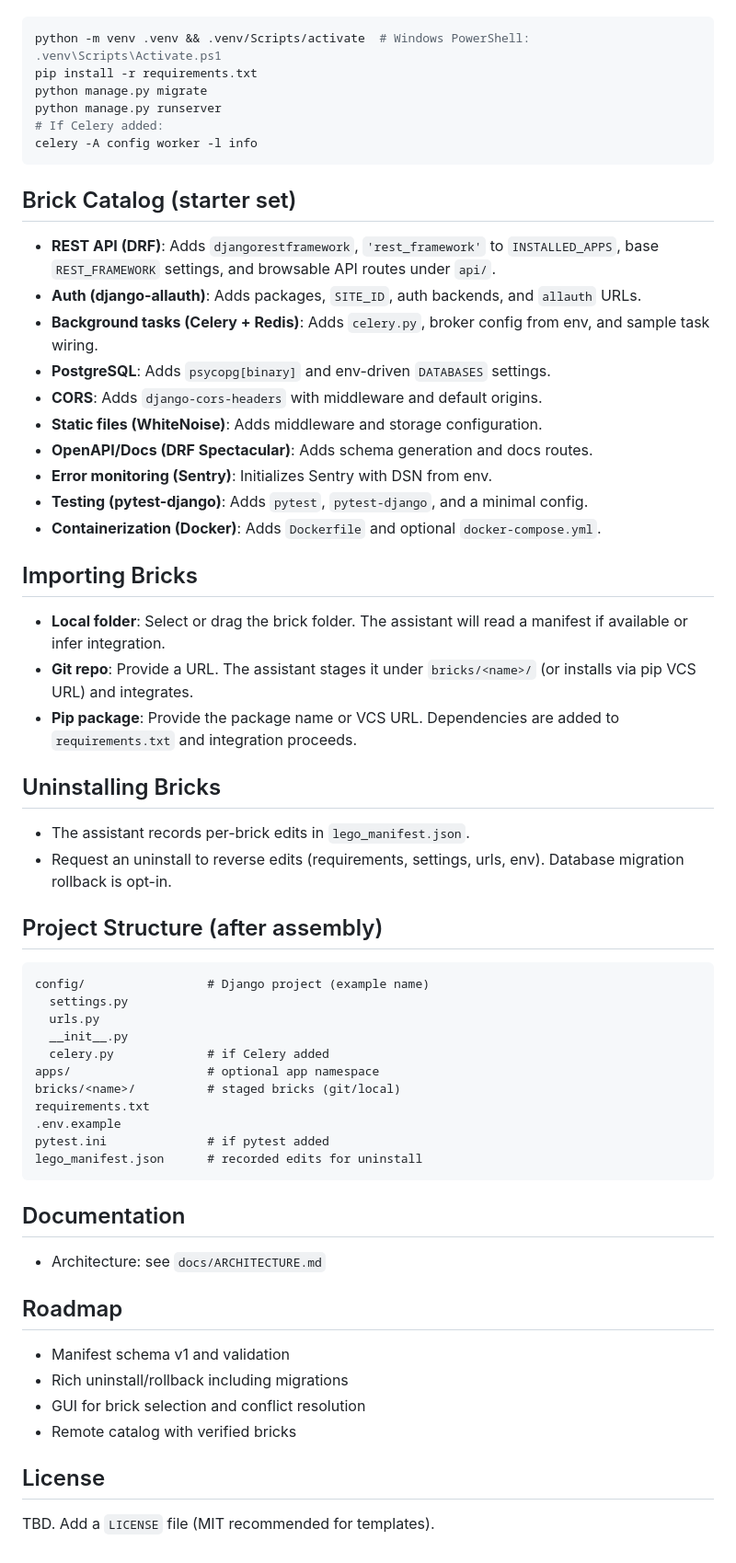
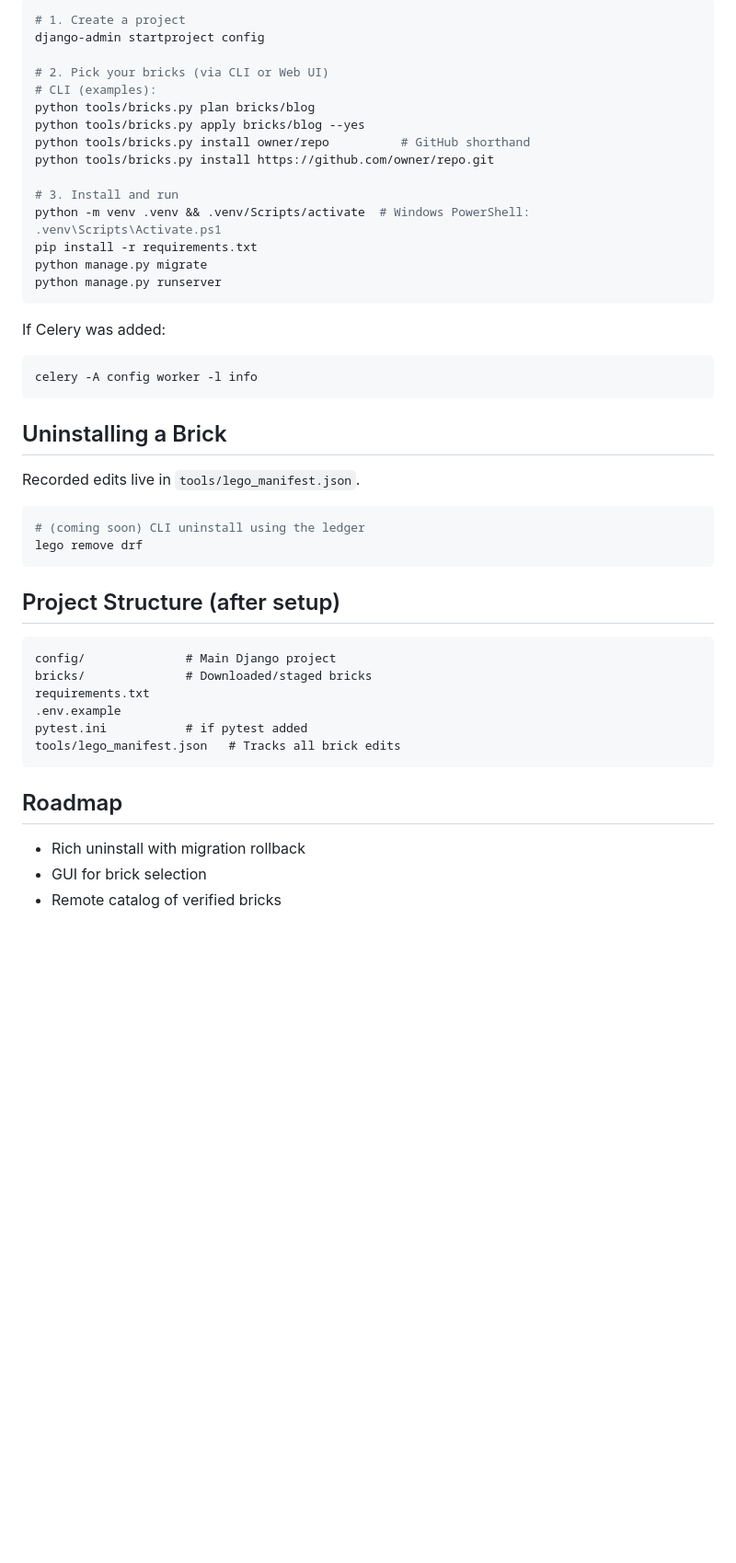
Before and after one commit to Leantan337/Django-Lego-Plate, a Markdown page: README.md, the part around the change printed below. Shown: that part at 92% size. GitHub-like rendering; blank space fills up the shorter version.

````diff
--- a/README.md
+++ b/README.md
@@ -64,57 +69,50 @@ Deliver:
 
 ```bash
+# 1. Create a project
+django-admin startproject config
+
+# 2. Pick your bricks (via CLI or Web UI)
+# CLI (examples):
+python tools/bricks.py plan bricks/blog
+python tools/bricks.py apply bricks/blog --yes
+python tools/bricks.py install owner/repo          # GitHub shorthand
+python tools/bricks.py install https://github.com/owner/repo.git
+
+# 3. Install and run
 python -m venv .venv && .venv/Scripts/activate  # Windows PowerShell: .venv\Scripts\Activate.ps1
 pip install -r requirements.txt
 python manage.py migrate
 python manage.py runserver
-# If Celery added:
+```
+
+If Celery was added:
+
+```bash
 celery -A config worker -l info
 ```
 
-## Brick Catalog (starter set)
-- **REST API (DRF)**: Adds `djangorestframework`, `'rest_framework'` to `INSTALLED_APPS`, base `REST_FRAMEWORK` settings, and browsable API routes under `api/`.
-- **Auth (django-allauth)**: Adds packages, `SITE_ID`, auth backends, and `allauth` URLs.
-- **Background tasks (Celery + Redis)**: Adds `celery.py`, broker config from env, and sample task wiring.
-- **PostgreSQL**: Adds `psycopg[binary]` and env-driven `DATABASES` settings.
-- **CORS**: Adds `django-cors-headers` with middleware and default origins.
-- **Static files (WhiteNoise)**: Adds middleware and storage configuration.
-- **OpenAPI/Docs (DRF Spectacular)**: Adds schema generation and docs routes.
-- **Error monitoring (Sentry)**: Initializes Sentry with DSN from env.
-- **Testing (pytest-django)**: Adds `pytest`, `pytest-django`, and a minimal config.
-- **Containerization (Docker)**: Adds `Dockerfile` and optional `docker-compose.yml`.
+## Uninstalling a Brick
 
-## Importing Bricks
-- **Local folder**: Select or drag the brick folder. The assistant will read a manifest if available or infer integration.
-- **Git repo**: Provide a URL. The assistant stages it under `bricks/<name>/` (or installs via pip VCS URL) and integrates.
-- **Pip package**: Provide the package name or VCS URL. Dependencies are added to `requirements.txt` and integration proceeds.
+Recorded edits live in `tools/lego_manifest.json`.
 
-## Uninstalling Bricks
-- The assistant records per-brick edits in `lego_manifest.json`.
-- Request an uninstall to reverse edits (requirements, settings, urls, env). Database migration rollback is opt-in.
+```bash
+# (coming soon) CLI uninstall using the ledger
+lego remove drf
+```
 
-## Project Structure (after assembly)
+## Project Structure (after setup)
+
 ```
-config/                 # Django project (example name)
-  settings.py
-  urls.py
-  __init__.py
-  celery.py             # if Celery added
-apps/                   # optional app namespace
-bricks/<name>/          # staged bricks (git/local)
+config/              # Main Django project
+bricks/              # Downloaded/staged bricks
 requirements.txt
 .env.example
-pytest.ini              # if pytest added
-lego_manifest.json      # recorded edits for uninstall
+pytest.ini           # if pytest added
+tools/lego_manifest.json   # Tracks all brick edits
 ```
 
-## Documentation
-- Architecture: see `docs/ARCHITECTURE.md`
+## Roadmap
 
-## Roadmap
-- Manifest schema v1 and validation
-- Rich uninstall/rollback including migrations
-- GUI for brick selection and conflict resolution
-- Remote catalog with verified bricks
-
-## License
-TBD. Add a `LICENSE` file (MIT recommended for templates).
+- Rich uninstall with migration rollback
+- GUI for brick selection
+- Remote catalog of verified bricks
````
Also changed, not shown: other parts of README.md (+56 -51 lines).
